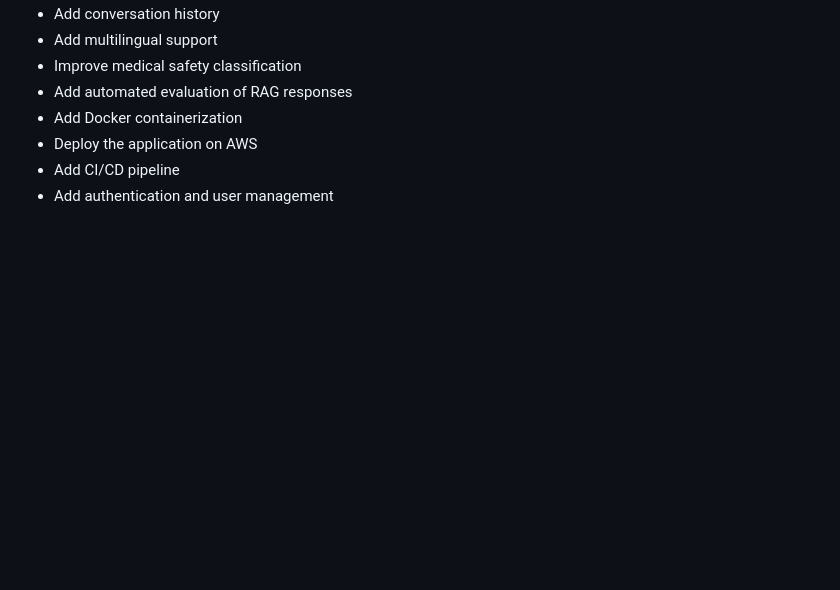
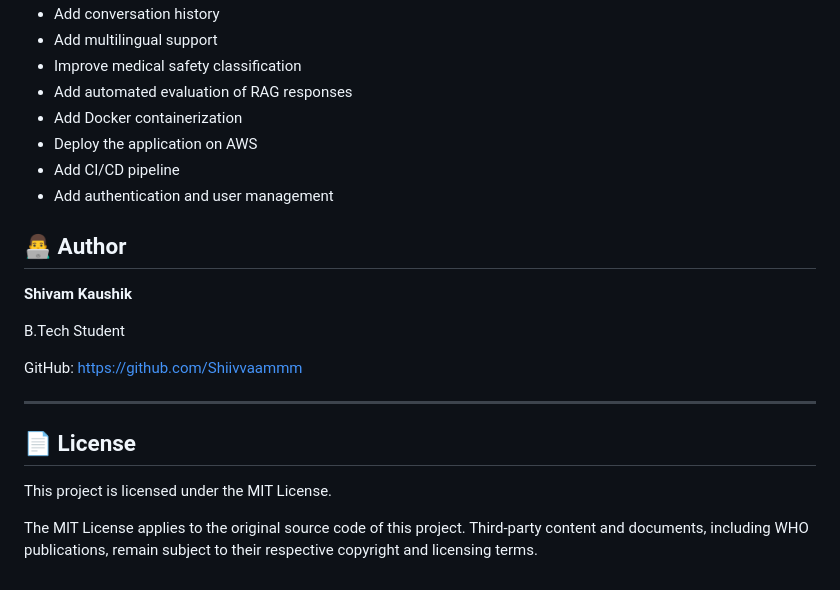
Before and after one commit to Shiivvaammm/Medical-Chatbot-RAG-based-AI-System, a Markdown page: README.md, the part around the change. GitHub-like rendering; blank space fills up the shorter version.

Commit message:
Update README with author and license sections
Added author information and license details to README.

```diff
--- a/README.md
+++ b/README.md
@@ -241,3 +241,20 @@ In an emergency, contact your local emergency medical services or seek immediate
 - Deploy the application on AWS
 - Add CI/CD pipeline
 - Add authentication and user management
+
+## 👨‍💻 Author
+
+**Shivam Kaushik**
+
+B.Tech Student
+
+GitHub: https://github.com/Shiivvaammm
+
+---
+
+## 📄 License
+
+This project is licensed under the MIT License.
+
+The MIT License applies to the original source code of this project.
+Third-party content and documents, including WHO publications, remain subject to their respective copyright and licensing terms.
```
